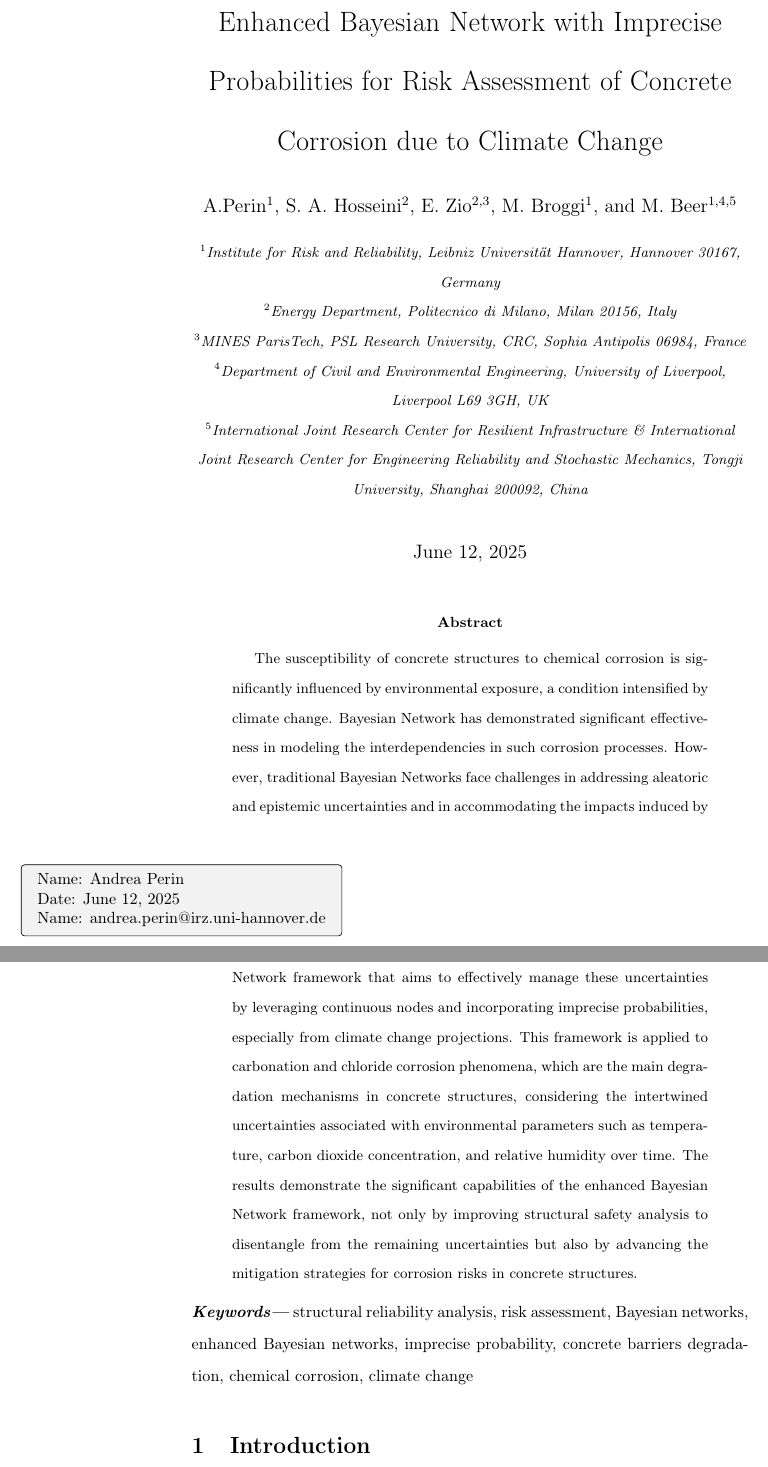
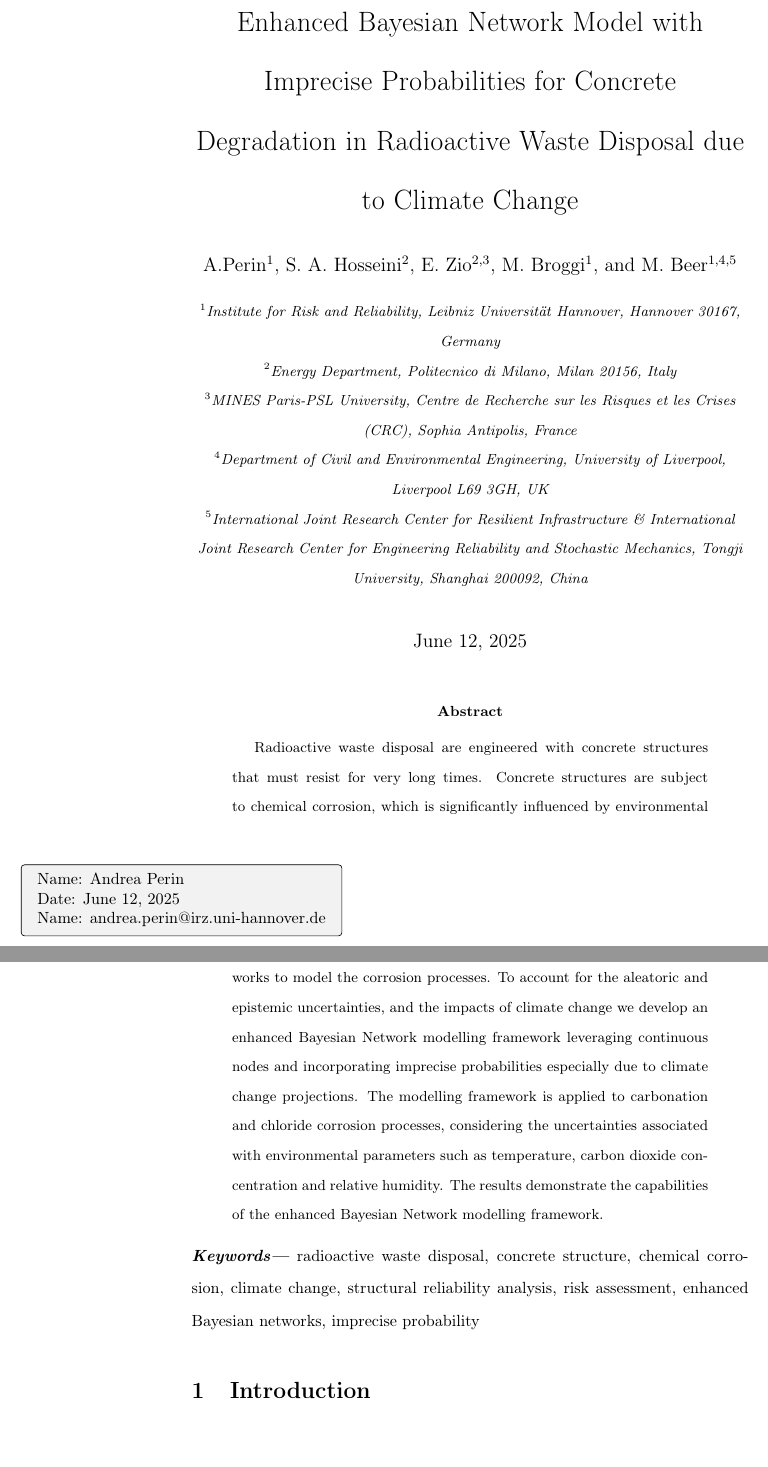
Before and after one commit to andreaperin/paper_ebn_corrosion_models, a LaTeX paper (paper.tex, which reads sections/abstract.tex): two parts of pages 1 and 2 of 59, joined at a grey line, cut so that both start at the same text. Compiled offline with pdfLaTeX.

Commit message:
Add Zio 1st review for absract and title

```diff
--- a/paper.tex
+++ b/paper.tex
@@ -51,7 +51,7 @@
 % \renewcommand\Authfont{\normalsize\bfseries}
 \renewcommand\Affilfont{\itshape\small}
 
-\title{Enhanced Bayesian Network with Imprecise Probabilities for Risk Assessment of Concrete Corrosion due to Climate Change}
+\title{Enhanced Bayesian Network Model with Imprecise Probabilities for Concrete Degradation in Radioactive Waste Disposal due to Climate Change}
 
 \author[1]{A.Perin}
 \author[2]{S. A. Hosseini}
@@ -61,7 +61,7 @@
 
 \affil[1]{Institute for Risk and Reliability, Leibniz Universität Hannover, Hannover 30167, Germany}
 \affil[2]{Energy Department, Politecnico di Milano, Milan 20156, Italy}
-\affil[3]{MINES ParisTech, PSL Research University, CRC, Sophia Antipolis 06984, France}
+\affil[3]{MINES Paris-PSL University, Centre de Recherche sur les Risques et les Crises (CRC), Sophia Antipolis, France}
 \affil[4]{Department of Civil and Environmental Engineering, University of Liverpool, Liverpool L69 3GH, UK}
 \affil[5]{International Joint Research Center for Resilient Infrastructure \& International Joint Research Center for Engineering Reliability and Stochastic Mechanics, Tongji University, Shanghai 200092, China}
 % \author{A. Perin, S. A. Hosseini, E. Zio, M. Broggi, M. Beer}
@@ -97,7 +97,7 @@
 \begin{abstract}\label{abstract}
     \input{sections/abstract.tex}
 \end{abstract}
-\keywords{structural reliability analysis, risk assessment, Bayesian networks, enhanced Bayesian networks, imprecise probability, concrete barriers degradation, chemical corrosion, climate change}
+\keywords{radioactive waste disposal, concrete structure, chemical corrosion, climate change, structural reliability analysis, risk assessment, enhanced Bayesian networks, imprecise probability}
 
 \section{Introduction}\label{introduction}
     \input{sections/introduction.tex}
--- a/sections/abstract.tex
+++ b/sections/abstract.tex
@@ -1,3 +1,7 @@
 %chktex-file 46
-The susceptibility of concrete structures to chemical corrosion is significantly influenced by environmental exposure, a condition intensified by climate change.
-Bayesian Network has demonstrated significant effectiveness in modeling the interdependencies in such corrosion processes. However, traditional Bayesian Networks face challenges in addressing aleatoric and epistemic uncertainties and in accommodating the impacts induced by climate change on corrosion dynamics. We propose an enhanced Bayesian Network framework that aims to effectively manage these uncertainties by leveraging continuous nodes and incorporating imprecise probabilities, especially from climate change projections. This framework is applied to carbonation and chloride corrosion phenomena, which are the main degradation mechanisms in concrete structures, considering the intertwined uncertainties associated with environmental parameters such as temperature, carbon dioxide concentration, and relative humidity over time. The results demonstrate the significant capabilities of the enhanced Bayesian Network framework, not only by improving structural safety analysis to disentangle from the remaining uncertainties but also by advancing the mitigation strategies for corrosion risks in concrete structures.
+Radioactive waste disposal are engineered with concrete structures that must resist for very long times.
+Concrete structures are subject to chemical corrosion, which is significantly influenced by environmental exposure, a condition intensified by climate change.
+We use Bayesian Networks to model the corrosion processes.
+To account for the aleatoric and epistemic uncertainties, and the impacts of climate change we develop an enhanced Bayesian Network modelling framework leveraging continuous nodes and incorporating imprecise probabilities especially due to climate change projections.
+The modelling framework is applied to carbonation and chloride corrosion processes, considering the uncertainties associated with environmental parameters such as temperature, carbon dioxide concentration and relative humidity.
+The results demonstrate the capabilities of the enhanced Bayesian Network modelling framework.
```
